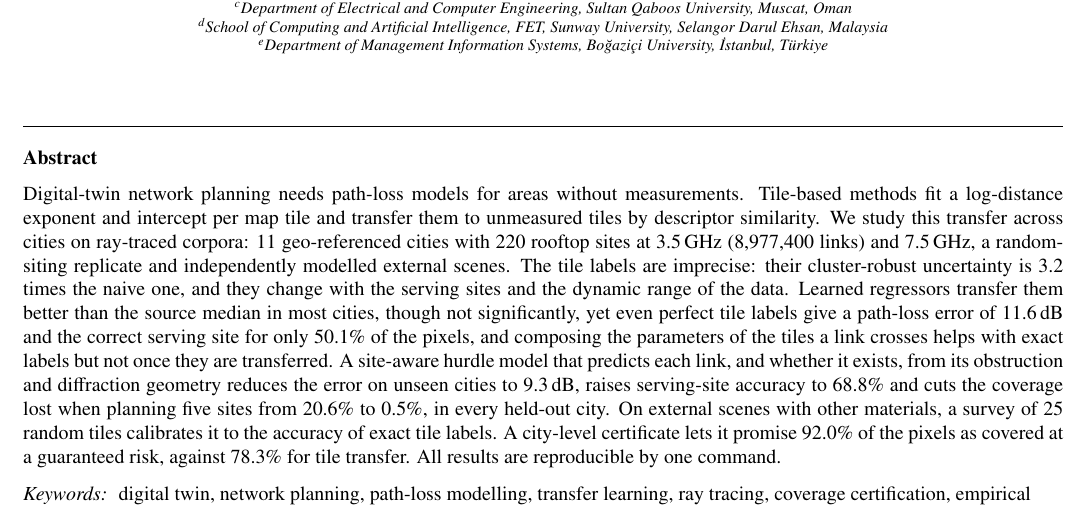
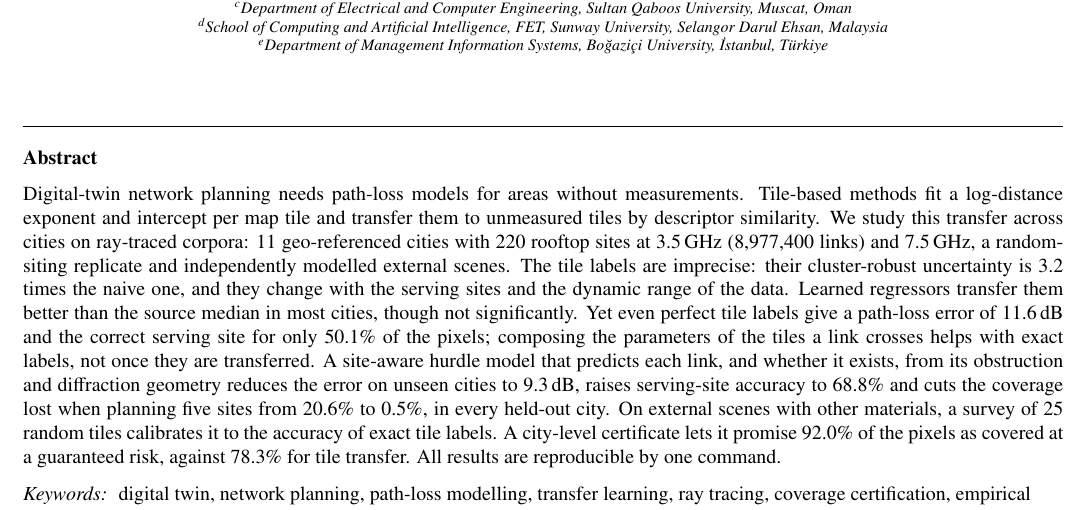
Before and after one commit to Abraheem13/terra-net, a LaTeX paper (paper/main.tex, which reads paper/sections/00_abstract.tex): part of page 1 of 24, cut so that both start at the same text. Compiled offline with pdfLaTeX.

Commit message:
Final editorial pass and LaTeX submission package

```diff
--- a/paper/sections/00_abstract.tex
+++ b/paper/sections/00_abstract.tex
@@ -10,10 +10,10 @@ modelled external scenes. The tile labels are imprecise: their
 cluster-robust uncertainty is \seRatio{} times the naive one, and they change
 with the serving sites and the dynamic range of the data. Learned regressors
 transfer them better than the source median in most cities, though not
-significantly, yet even perfect tile labels give a path-loss
-error of \SI{\netOracle}{\decibel} and the correct serving site for only
-\assocOracle\% of the pixels, and composing the parameters of the tiles a
-link crosses helps with exact labels but not once they are transferred. A site-aware hurdle model that predicts each
+significantly. Yet even perfect tile labels give a path-loss error of
+\SI{\netOracle}{\decibel} and the correct serving site for only
+\assocOracle\% of the pixels; composing the parameters of the tiles a link
+crosses helps with exact labels, not once they are transferred. A site-aware hurdle model that predicts each
 link, and whether it exists, from its obstruction and diffraction geometry
 reduces the error on unseen cities to \SI{\netLink}{\decibel}, raises
 serving-site accuracy to \assocLink\% and cuts the coverage lost when
```
Also changed, not shown: paper/sections/01_intro.tex (+1 -1 lines), paper/sections/05_results.tex (+2 -2 lines), paper/figures/fig_city.pdf, paper/figures/fig_corpus.pdf, paper/figures/fig_kshot.pdf, paper/figures/fig_loco.pdf, paper/figures/fig_network.pdf, paper/main.pdf, 1 other file.
